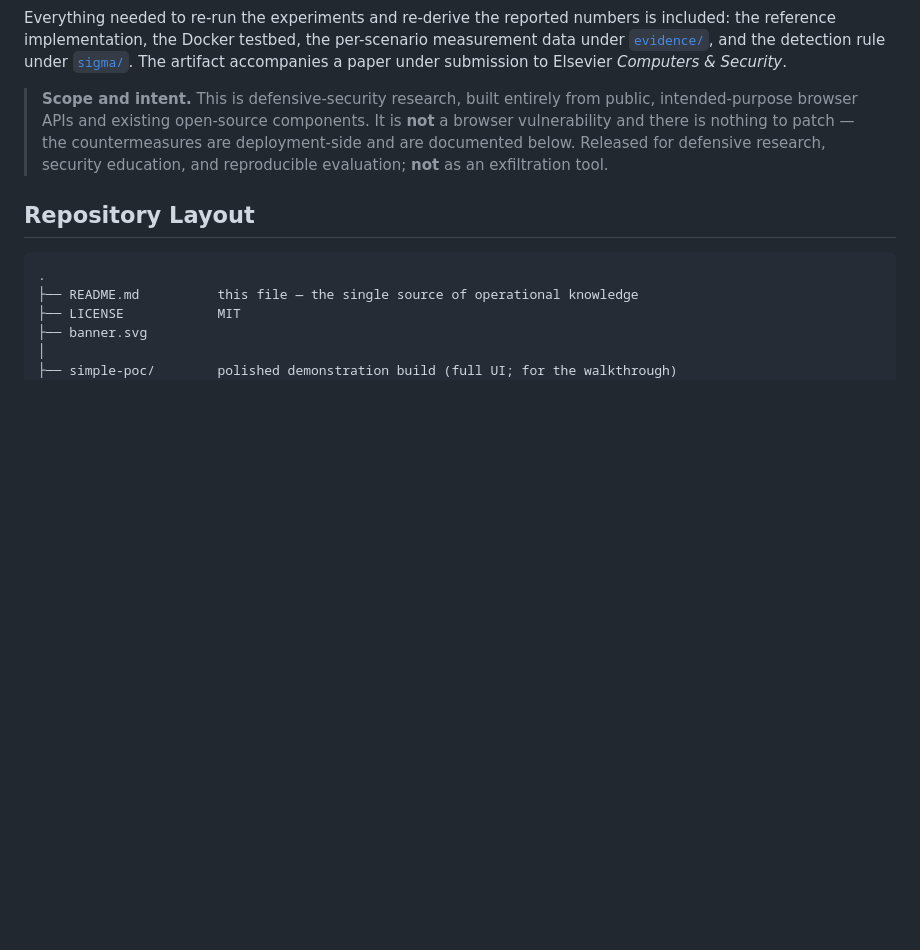
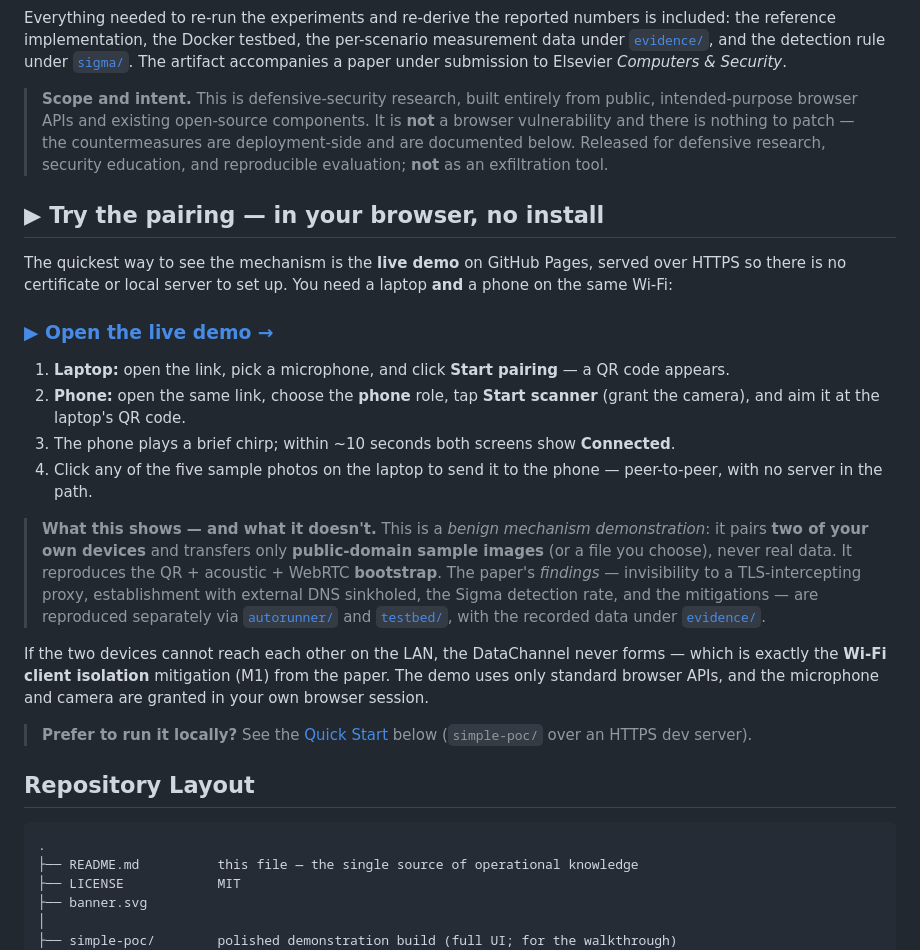
Before and after one commit to vbocan/webrtc-oob-pairing, a Markdown page: README.md, the part around the change. Rendered like a GitHub page; blank space fills up the shorter version.

```diff
--- a/README.md
+++ b/README.md
@@ -18,6 +18,25 @@ This repository is the reproducibility artifact for a defensive-security study o
 Everything needed to re-run the experiments and re-derive the reported numbers is included: the reference implementation, the Docker testbed, the per-scenario measurement data under [`evidence/`](evidence/), and the detection rule under [`sigma/`](sigma/). The artifact accompanies a paper under submission to Elsevier *Computers & Security*.
 
 > **Scope and intent.** This is defensive-security research, built entirely from public, intended-purpose browser APIs and existing open-source components. It is **not** a browser vulnerability and there is nothing to patch — the countermeasures are deployment-side and are documented below. Released for defensive research, security education, and reproducible evaluation; **not** as an exfiltration tool.
+
+## ▶ Try the pairing — in your browser, no install
+
+The quickest way to see the mechanism is the **live demo** on GitHub Pages,
+served over HTTPS so there is no certificate or local server to set up. You
+need a laptop **and** a phone on the same Wi-Fi:
+
+### [▶ Open the live demo →](https://vbocan.github.io/webrtc-oob-pairing/simple-poc/)
+
+1. **Laptop:** open the link, pick a microphone, and click **Start pairing** — a QR code appears.
+2. **Phone:** open the same link, choose the **phone** role, tap **Start scanner** (grant the camera), and aim it at the laptop's QR code.
+3. The phone plays a brief chirp; within ~10 seconds both screens show **Connected**.
+4. Click any of the five sample photos on the laptop to send it to the phone — peer-to-peer, with no server in the path.
+
+> **What this shows — and what it doesn't.** This is a *benign mechanism demonstration*: it pairs **two of your own devices** and transfers only **public-domain sample images** (or a file you choose), never real data. It reproduces the QR + acoustic + WebRTC **bootstrap**. The paper's *findings* — invisibility to a TLS-intercepting proxy, establishment with external DNS sinkholed, the Sigma detection rate, and the mitigations — are reproduced separately via [`autorunner/`](autorunner/) and [`testbed/`](testbed/), with the recorded data under [`evidence/`](evidence/).
+
+If the two devices cannot reach each other on the LAN, the DataChannel never forms — which is exactly the **Wi-Fi client isolation** mitigation (M1) from the paper. The demo uses only standard browser APIs, and the microphone and camera are granted in your own browser session.
+
+> **Prefer to run it locally?** See the [Quick Start](#quick-start) below (`simple-poc/` over an HTTPS dev server).
 
 ## Repository Layout
 
```
